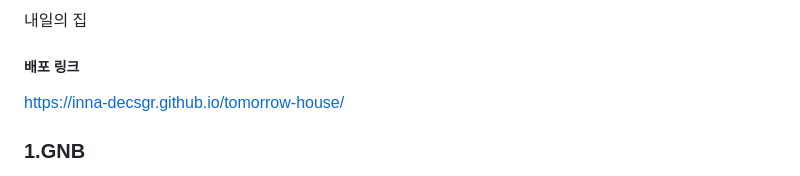
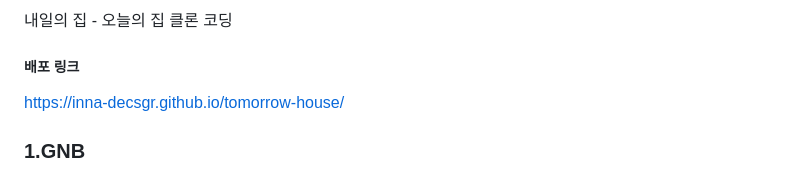
Before and after one commit to Inna-decsgr/tomorrow-house, a Markdown page: README.md, the part around the change. Drawn GitHub-style.

```diff
--- a/README.md
+++ b/README.md
@@ -1,4 +1,4 @@
-내일의 집
+내일의 집 - 오늘의 집 클론 코딩
 
 ##### 배포 링크
 https://inna-decsgr.github.io/tomorrow-house/
```
